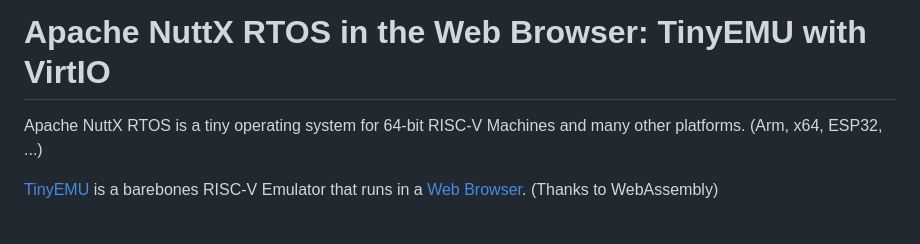
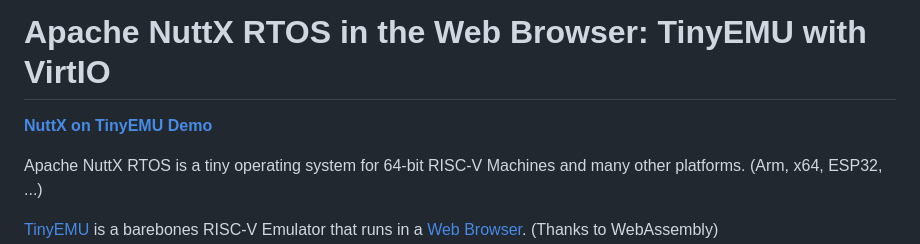
Before and after one commit to lupyuen/nuttx-tinyemu, a Markdown page: README.md, the part around the change. Drawn GitHub-style; blank space fills up the shorter version.

Commit message:
NuttX boots in Web Browser yay!

```diff
--- a/README.md
+++ b/README.md
@@ -1,4 +1,6 @@
 # Apache NuttX RTOS in the Web Browser: TinyEMU with VirtIO
+
+[__NuttX on TinyEMU Demo__](https://lupyuen.github.io/nuttx-tinyemu/)
 
 Apache NuttX RTOS is a tiny operating system for 64-bit RISC-V Machines and many other platforms. (Arm, x64, ESP32, ...)
 
```
